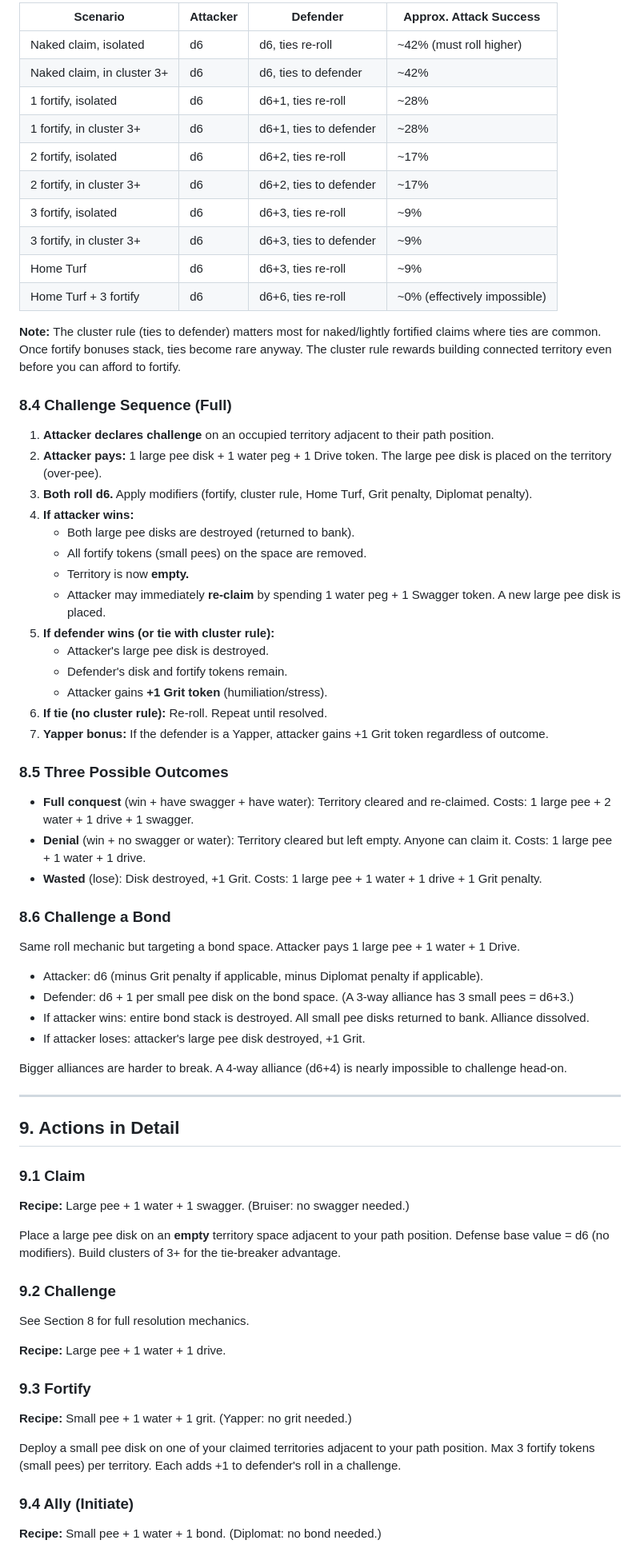
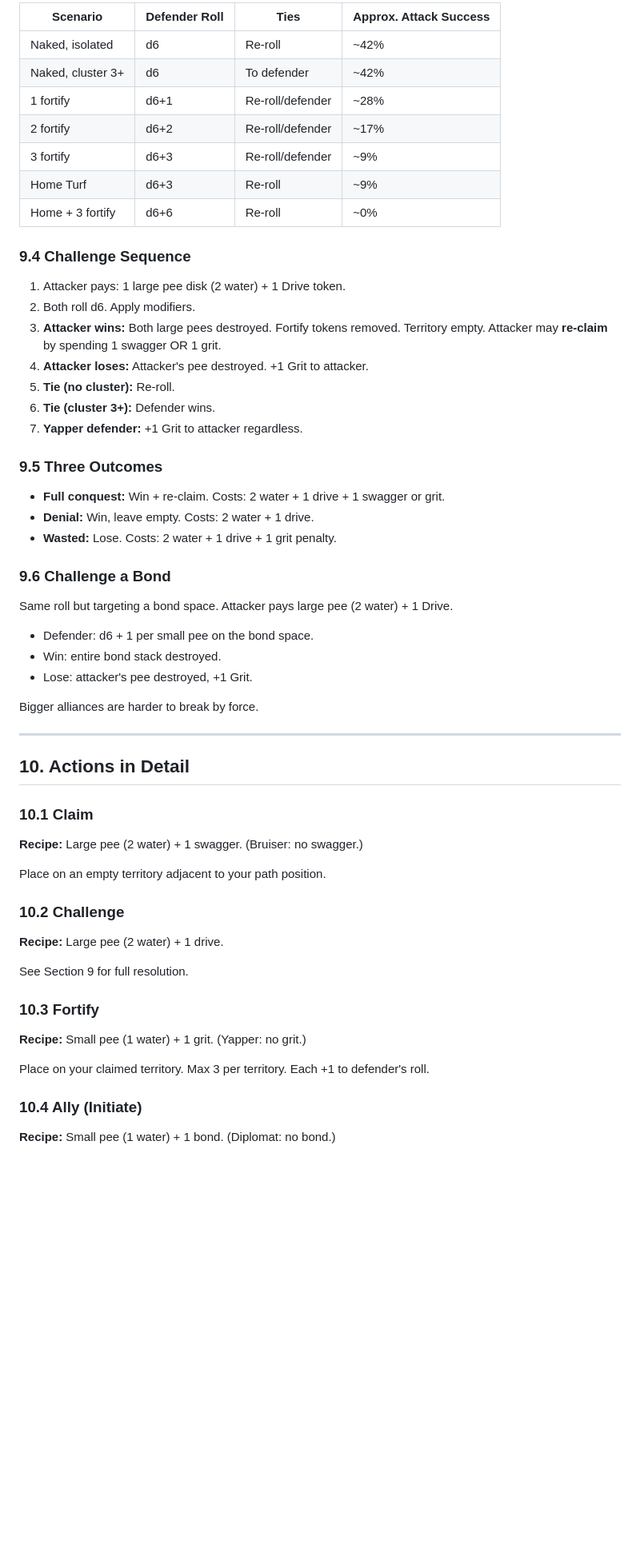
Before and after one commit to showcomm/Uri-Nation, a Markdown page: docs/DESIGN.md, the part around one of its changes. Shown at 80% size. GitHub-like rendering; blank space fills up the shorter version.

Commit message:
v1.2 — Board economy (no basic income), modifier maxes (3/2/2/1), two-sided road, re-claim with swagger OR grit, chance deck, dog park, pee = pure water

```diff
--- a/docs/DESIGN.md
+++ b/docs/DESIGN.md
@@ -262,76 +314,63 @@ Both players roll 1d6. **Attacker must roll higher than defender to win.** Ties
 
-| Scenario | Attacker | Defender | Approx. Attack Success |
-|----------|----------|----------|----------------------|
-| Naked claim, isolated | d6 | d6, ties re-roll | ~42% (must roll higher) |
-| Naked claim, in cluster 3+ | d6 | d6, ties to defender | ~42% |
-| 1 fortify, isolated | d6 | d6+1, ties re-roll | ~28% |
-| 1 fortify, in cluster 3+ | d6 | d6+1, ties to defender | ~28% |
-| 2 fortify, isolated | d6 | d6+2, ties re-roll | ~17% |
-| 2 fortify, in cluster 3+ | d6 | d6+2, ties to defender | ~17% |
-| 3 fortify, isolated | d6 | d6+3, ties re-roll | ~9% |
-| 3 fortify, in cluster 3+ | d6 | d6+3, ties to defender | ~9% |
-| Home Turf | d6 | d6+3, ties re-roll | ~9% |
-| Home Turf + 3 fortify | d6 | d6+6, ties re-roll | ~0% (effectively impossible) |
+| Scenario | Defender Roll | Ties | Approx. Attack Success |
+|----------|-------------|------|----------------------|
+| Naked, isolated | d6 | Re-roll | ~42% |
+| Naked, cluster 3+ | d6 | To defender | ~42% |
+| 1 fortify | d6+1 | Re-roll/defender | ~28% |
+| 2 fortify | d6+2 | Re-roll/defender | ~17% |
+| 3 fortify | d6+3 | Re-roll/defender | ~9% |
+| Home Turf | d6+3 | Re-roll | ~9% |
+| Home + 3 fortify | d6+6 | Re-roll | ~0% |
 
-**Note:** The cluster rule (ties to defender) matters most for naked/lightly fortified claims where ties are common. Once fortify bonuses stack, ties become rare anyway. The cluster rule rewards building connected territory even before you can afford to fortify.
+### 9.4 Challenge Sequence
 
-### 8.4 Challenge Sequence (Full)
+1. Attacker pays: 1 large pee disk (2 water) + 1 Drive token.
+2. Both roll d6. Apply modifiers.
+3. **Attacker wins:** Both large pees destroyed. Fortify tokens removed. Territory empty. Attacker may **re-claim** by spending 1 swagger OR 1 grit.
+4. **Attacker loses:** Attacker's pee destroyed. +1 Grit to attacker.
+5. **Tie (no cluster):** Re-roll.
+6. **Tie (cluster 3+):** Defender wins.
+7. **Yapper defender:** +1 Grit to attacker regardless.
 
-1. **Attacker declares challenge** on an occupied territory adjacent to their path position.
-2. **Attacker pays:** 1 large pee disk + 1 water peg + 1 Drive token. The large pee disk is placed on the territory (over-pee).
-3. **Both roll d6.** Apply modifiers (fortify, cluster rule, Home Turf, Grit penalty, Diplomat penalty).
-4. **If attacker wins:**
-   - Both large pee disks are destroyed (returned to bank).
-   - All fortify tokens (small pees) on the space are removed.
-   - Territory is now **empty.**
-   - Attacker may immediately **re-claim** by spending 1 water peg + 1 Swagger token. A new large pee disk is placed.
-5. **If defender wins (or tie with cluster rule):**
-   - Attacker's large pee disk is destroyed.
-   - Defender's disk and fortify tokens remain.
-   - Attacker gains **+1 Grit token** (humiliation/stress).
-6. **If tie (no cluster rule):** Re-roll. Repeat until resolved.
-7. **Yapper bonus:** If the defender is a Yapper, attacker gains +1 Grit token regardless of outcome.
+### 9.5 Three Outcomes
 
-### 8.5 Three Possible Outcomes
+- **Full conquest:** Win + re-claim. Costs: 2 water + 1 drive + 1 swagger or grit.
+- **Denial:** Win, leave empty. Costs: 2 water + 1 drive.
+- **Wasted:** Lose. Costs: 2 water + 1 drive + 1 grit penalty.
 
-- **Full conquest** (win + have swagger + have water): Territory cleared and re-claimed. Costs: 1 large pee + 2 water + 1 drive + 1 swagger.
-- **Denial** (win + no swagger or water): Territory cleared but left empty. Anyone can claim it. Costs: 1 large pee + 1 water + 1 drive.
-- **Wasted** (lose): Disk destroyed, +1 Grit. Costs: 1 large pee + 1 water + 1 drive + 1 Grit penalty.
+### 9.6 Challenge a Bond
 
-### 8.6 Challenge a Bond
+Same roll but targeting a bond space. Attacker pays large pee (2 water) + 1 Drive.
 
-Same roll mechanic but targeting a bond space. Attacker pays 1 large pee + 1 water + 1 Drive.
+- Defender: d6 + 1 per small pee on the bond space.
+- Win: entire bond stack destroyed.
+- Lose: attacker's pee destroyed, +1 Grit.
 
-- Attacker: d6 (minus Grit penalty if applicable, minus Diplomat penalty if applicable).
-- Defender: d6 + 1 per small pee disk on the bond space. (A 3-way alliance has 3 small pees = d6+3.)
-- If attacker wins: entire bond stack is destroyed. All small pee disks returned to bank. Alliance dissolved.
-- If attacker loses: attacker's large pee disk destroyed, +1 Grit.
-
-Bigger alliances are harder to break. A 4-way alliance (d6+4) is nearly impossible to challenge head-on.
+Bigger alliances are harder to break by force.
 
 ---
 
-## 9. Actions in Detail
+## 10. Actions in Detail
 
-### 9.1 Claim
+### 10.1 Claim
 
-**Recipe:** Large pee + 1 water + 1 swagger. (Bruiser: no swagger needed.)
+**Recipe:** Large pee (2 water) + 1 swagger. (Bruiser: no swagger.)
 
-Place a large pee disk on an **empty** territory space adjacent to your path position. Defense base value = d6 (no modifiers). Build clusters of 3+ for the tie-breaker advantage.
+Place on an empty territory adjacent to your path position.
 
-### 9.2 Challenge
+### 10.2 Challenge
 
-See Section 8 for full resolution mechanics.
+**Recipe:** Large pee (2 water) + 1 drive.
 
-**Recipe:** Large pee + 1 water + 1 drive.
+See Section 9 for full resolution.
 
-### 9.3 Fortify
+### 10.3 Fortify
 
-**Recipe:** Small pee + 1 water + 1 grit. (Yapper: no grit needed.)
+**Recipe:** Small pee (1 water) + 1 grit. (Yapper: no grit.)
 
-Deploy a small pee disk on one of your claimed territories adjacent to your path position. Max 3 fortify tokens (small pees) per territory. Each adds +1 to defender's roll in a challenge.
+Place on your claimed territory. Max 3 per territory. Each +1 to defender's roll.
 
-### 9.4 Ally (Initiate)
+### 10.4 Ally (Initiate)
 
-**Recipe:** Small pee + 1 water + 1 bond. (Diplomat: no bond needed.)
+**Recipe:** Small pee (1 water) + 1 bond. (Diplomat: no bond.)
 
```
Also changed, not shown: other parts of docs/DESIGN.md (+290 -260 lines).
